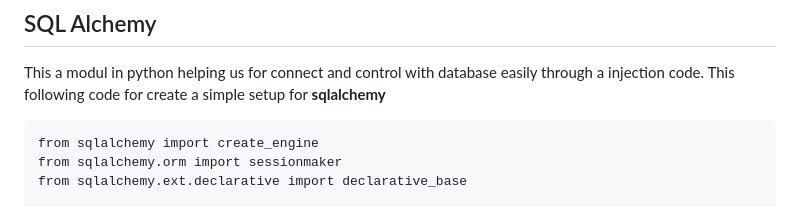
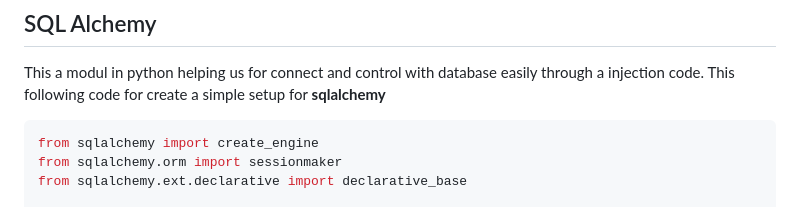
Before and after one commit to khoa16122004/FastAPI-Practice, a Markdown page: README.md, the part around the change. Drawn GitHub-style.

````diff
--- a/README.md
+++ b/README.md
@@ -76,7 +76,7 @@ Note: When using the **GET** method, the query parameter should follow the endpo
 ## SQL Alchemy
 This a modul in python helping us for connect and control with database easily through a injection code. This following code for create a simple setup for **sqlalchemy**
 
-  ```
+  ```python
   from sqlalchemy import create_engine
   from sqlalchemy.orm import sessionmaker
   from sqlalchemy.ext.declarative import declarative_base
````
